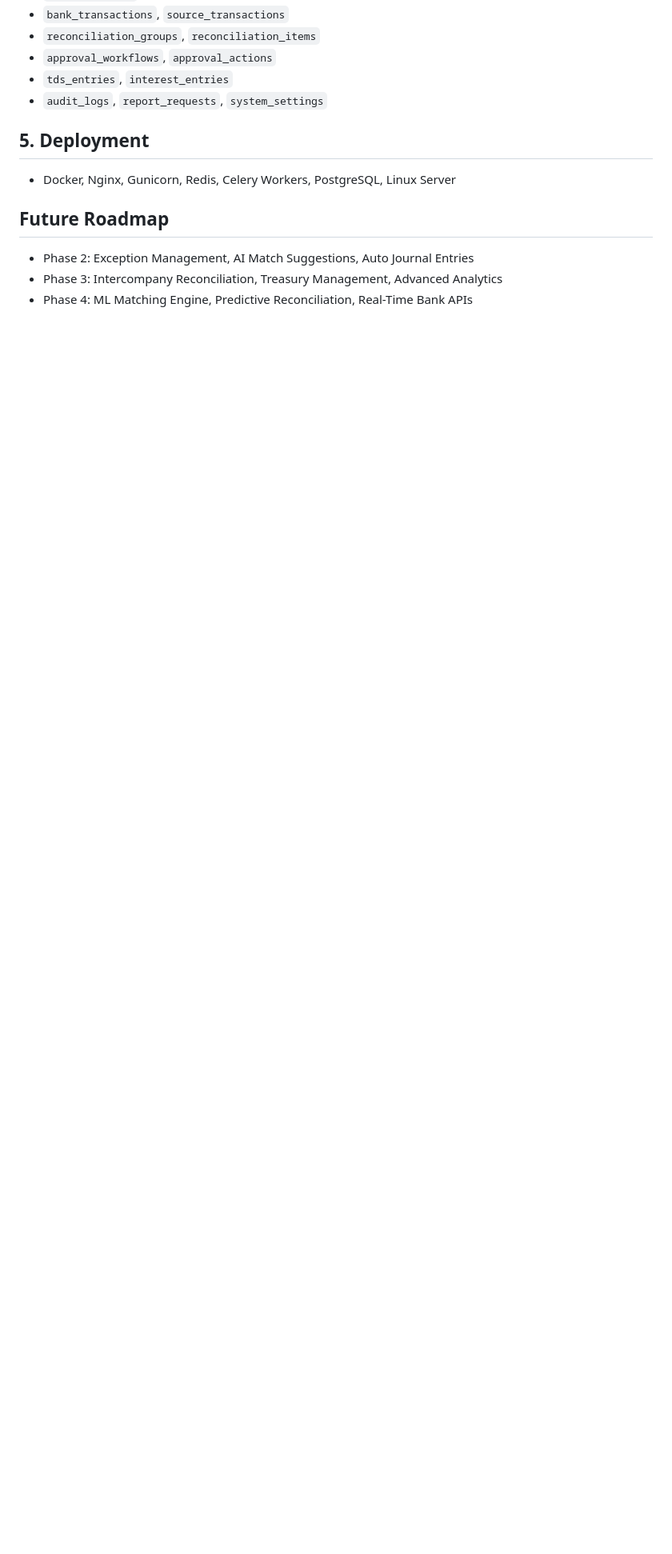
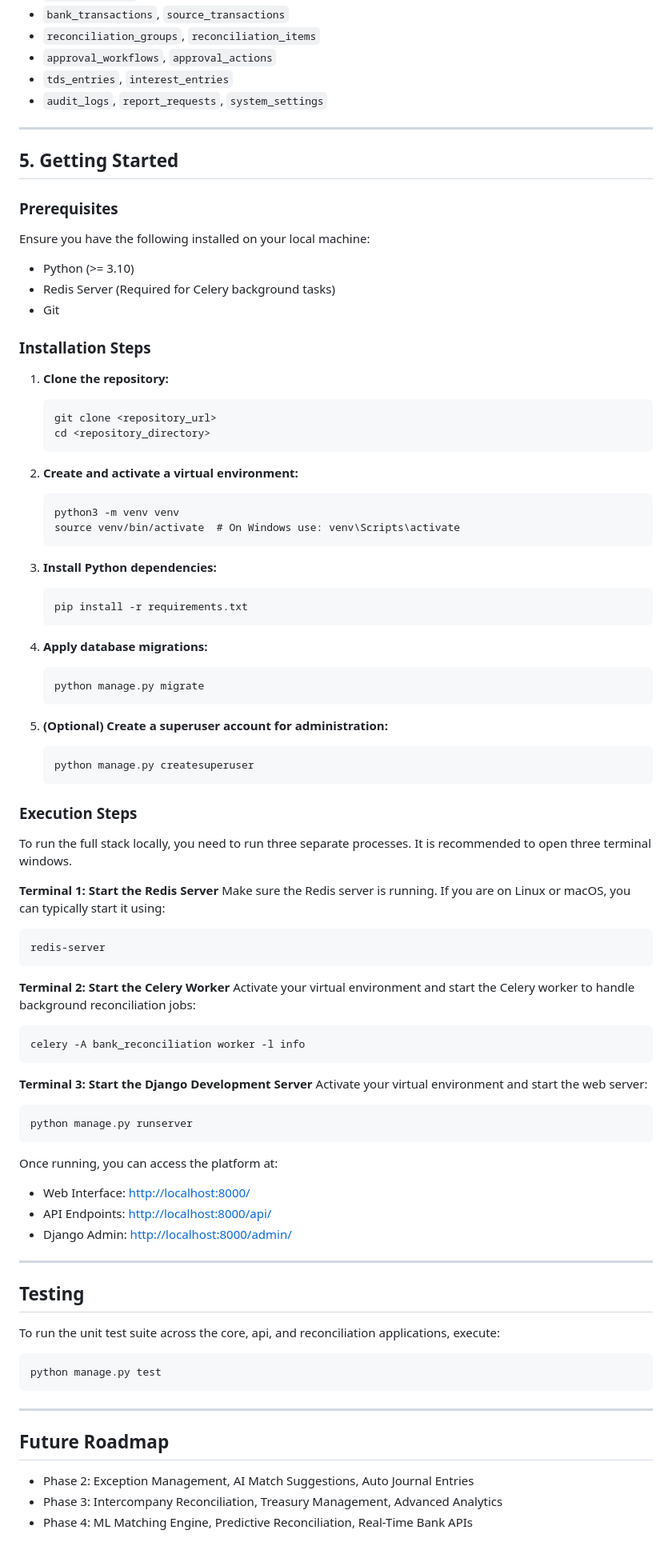
Before and after one commit to NamrataNair/bank-reconciliation-v1, a Markdown page: README.md, the part around one of its changes. Shown at 80% size. Rendered like a GitHub page; blank space fills up the shorter version.

Commit message:
Update README.md with full documentation and installation steps
- Added prerequisites.
- Added detailed installation steps.
- Added explicit execution steps (Redis, Celery, Django server).
- Added test execution commands.

Co-authored-by: NamrataNair <59109807+NamrataNair@users.noreply.github.com>

````diff
--- a/README.md
+++ b/README.md
@@ -90,8 +90,83 @@ Core Tables:
 * `tds_entries`, `interest_entries`
 * `audit_logs`, `report_requests`, `system_settings`
 
-## 5. Deployment
-* Docker, Nginx, Gunicorn, Redis, Celery Workers, PostgreSQL, Linux Server
+---
+
+## 5. Getting Started
+
+### Prerequisites
+
+Ensure you have the following installed on your local machine:
+- Python (>= 3.10)
+- Redis Server (Required for Celery background tasks)
+- Git
+
+### Installation Steps
+
+1. **Clone the repository:**
+   ```
+   git clone <repository_url>
+   cd <repository_directory>
+   ```
+
+2. **Create and activate a virtual environment:**
+   ```
+   python3 -m venv venv
+   source venv/bin/activate  # On Windows use: venv\Scripts\activate
+   ```
+
+3. **Install Python dependencies:**
+   ```
+   pip install -r requirements.txt
+   ```
+
+4. **Apply database migrations:**
+   ```
+   python manage.py migrate
+   ```
+
+5. **(Optional) Create a superuser account for administration:**
+   ```
+   python manage.py createsuperuser
+   ```
+
+### Execution Steps
+
+To run the full stack locally, you need to run three separate processes. It is recommended to open three terminal windows.
+
+**Terminal 1: Start the Redis Server**
+Make sure the Redis server is running. If you are on Linux or macOS, you can typically start it using:
+```
+redis-server
+```
+
+**Terminal 2: Start the Celery Worker**
+Activate your virtual environment and start the Celery worker to handle background reconciliation jobs:
+```
+celery -A bank_reconciliation worker -l info
+```
+
+**Terminal 3: Start the Django Development Server**
+Activate your virtual environment and start the web server:
+```
+python manage.py runserver
+```
+
+Once running, you can access the platform at:
+- Web Interface: [http://localhost:8000/](http://localhost:8000/)
+- API Endpoints: [http://localhost:8000/api/](http://localhost:8000/api/)
+- Django Admin: [http://localhost:8000/admin/](http://localhost:8000/admin/)
+
+---
+
+## Testing
+
+To run the unit test suite across the core, api, and reconciliation applications, execute:
+```
+python manage.py test
+```
+
+---
 
 ## Future Roadmap
 * Phase 2: Exception Management, AI Match Suggestions, Auto Journal Entries
````
Also changed, not shown: other parts of README.md (+1 -1 lines).
